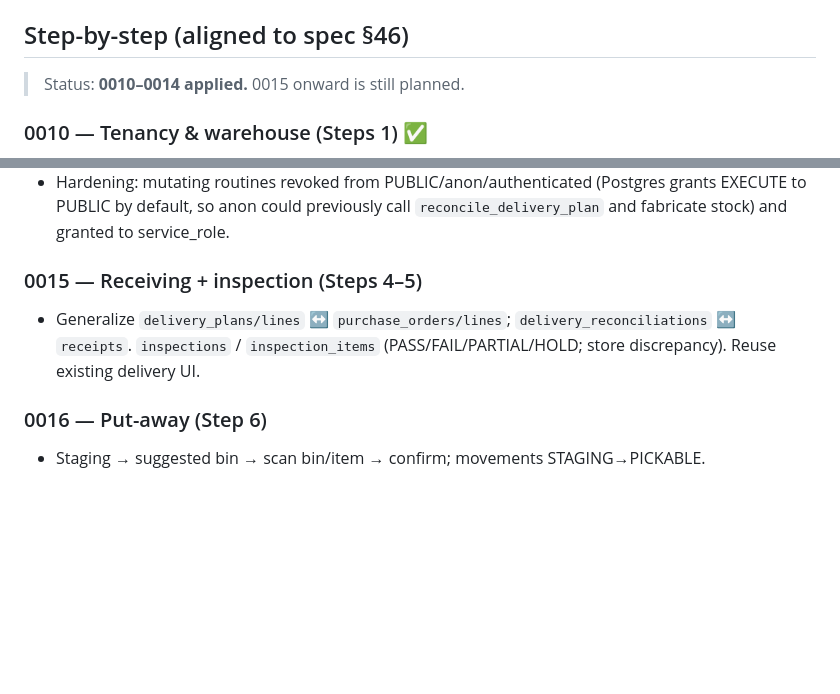
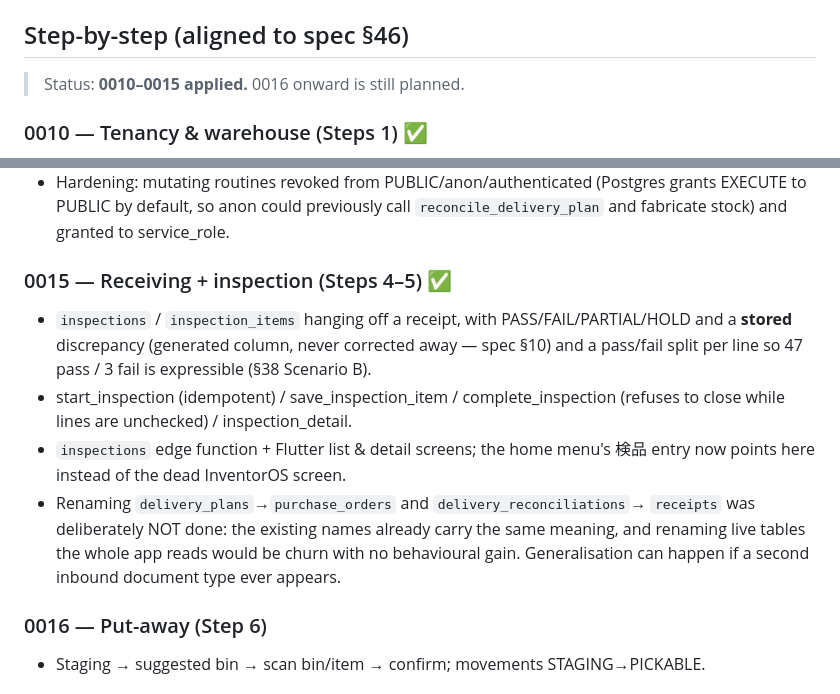
Before and after one commit to paazuuu/wms, a Markdown page: docs/migration_plan.md, 2 parts joined by grey strips. GitHub-like rendering; blank space fills up the shorter version.

Commit message:
docs: mark 0015 applied, record why the inbound tables were not renamed
Co-Authored-By: Claude Opus 5 <noreply@anthropic.com>
Claude-Session: https://claude.ai/code/session_019L5JTRGw24TQYri6jvsLVX

```diff
--- a/docs/migration_plan.md
+++ b/docs/migration_plan.md
@@ -17,7 +17,7 @@ update inside a transaction._
 
 ## Step-by-step (aligned to spec §46)
 
-> Status: **0010–0014 applied.** 0015 onward is still planned.
+> Status: **0010–0015 applied.** 0016 onward is still planned.
 
 ### 0010 — Tenancy & warehouse (Steps 1) ✅
 - `companies`, `warehouses`, `zones`, `bins` (+ bin_type enum/check).
@@ -51,10 +51,20 @@ update inside a transaction._
   grants EXECUTE to PUBLIC by default, so anon could previously call
   `reconcile_delivery_plan` and fabricate stock) and granted to service_role.
 
-### 0015 — Receiving + inspection (Steps 4–5)
-- Generalize `delivery_plans/lines` ↔ `purchase_orders/lines`;
-  `delivery_reconciliations` ↔ `receipts`. `inspections` / `inspection_items`
-  (PASS/FAIL/PARTIAL/HOLD; store discrepancy). Reuse existing delivery UI.
+### 0015 — Receiving + inspection (Steps 4–5) ✅
+- `inspections` / `inspection_items` hanging off a receipt, with
+  PASS/FAIL/PARTIAL/HOLD and a **stored** discrepancy (generated column, never
+  corrected away — spec §10) and a pass/fail split per line so 47 pass / 3 fail
+  is expressible (§38 Scenario B).
+- start_inspection (idempotent) / save_inspection_item / complete_inspection
+  (refuses to close while lines are unchecked) / inspection_detail.
+- `inspections` edge function + Flutter list & detail screens; the home menu's
+  検品 entry now points here instead of the dead InventorOS screen.
+- Renaming `delivery_plans`→`purchase_orders` and `delivery_reconciliations`→
+  `receipts` was deliberately NOT done: the existing names already carry the
+  same meaning, and renaming live tables the whole app reads would be churn
+  with no behavioural gain. Generalisation can happen if a second inbound
+  document type ever appears.
 
 ### 0016 — Put-away (Step 6)
 - Staging → suggested bin → scan bin/item → confirm; movements STAGING→PICKABLE.
```
